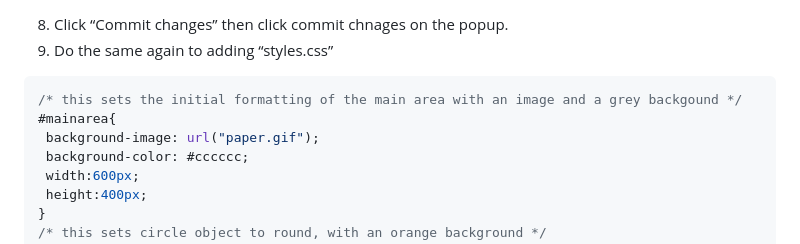
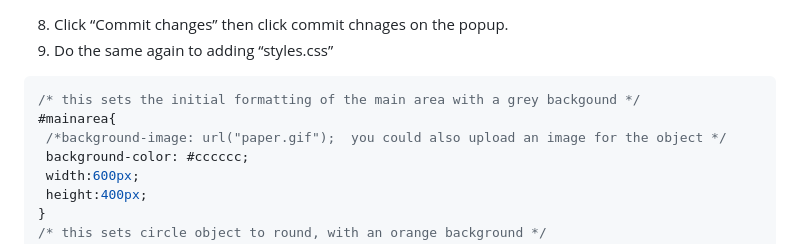
Before and after one commit to gormanlearncode/learncode, a Markdown page: README.md, the part around the change. GitHub-like rendering.

````diff
--- a/README.md
+++ b/README.md
@@ -35,9 +35,9 @@ You can see this example running here: https://gormanlearncode.github.io/learnco
 8) Click “Commit changes” then click commit chnages on the popup.
 9) Do the same again to adding “styles.css”
 ```css
-/* this sets the initial formatting of the main area with an image and a grey backgound */
+/* this sets the initial formatting of the main area with a grey backgound */
 #mainarea{
- background-image: url("paper.gif");
+ /*background-image: url("paper.gif");  you could also upload an image for the object */
  background-color: #cccccc;
  width:600px;
  height:400px;
````
